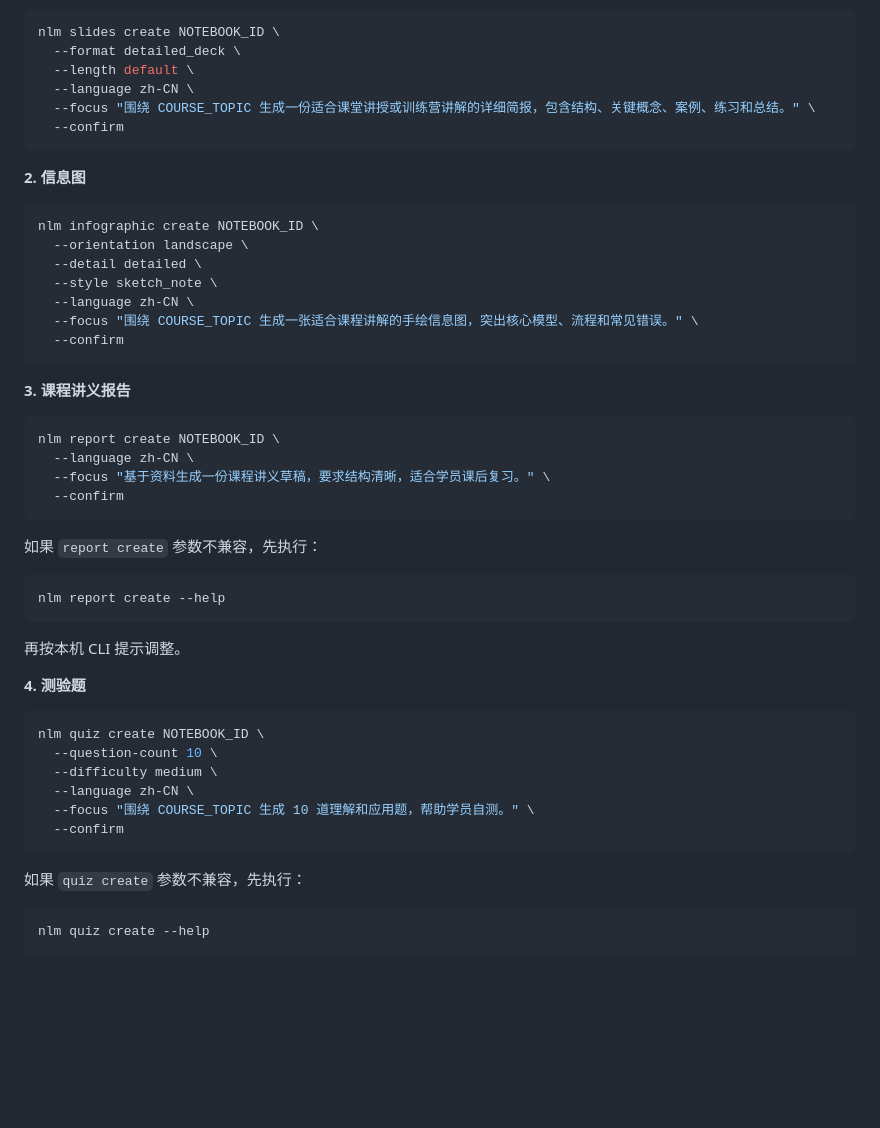
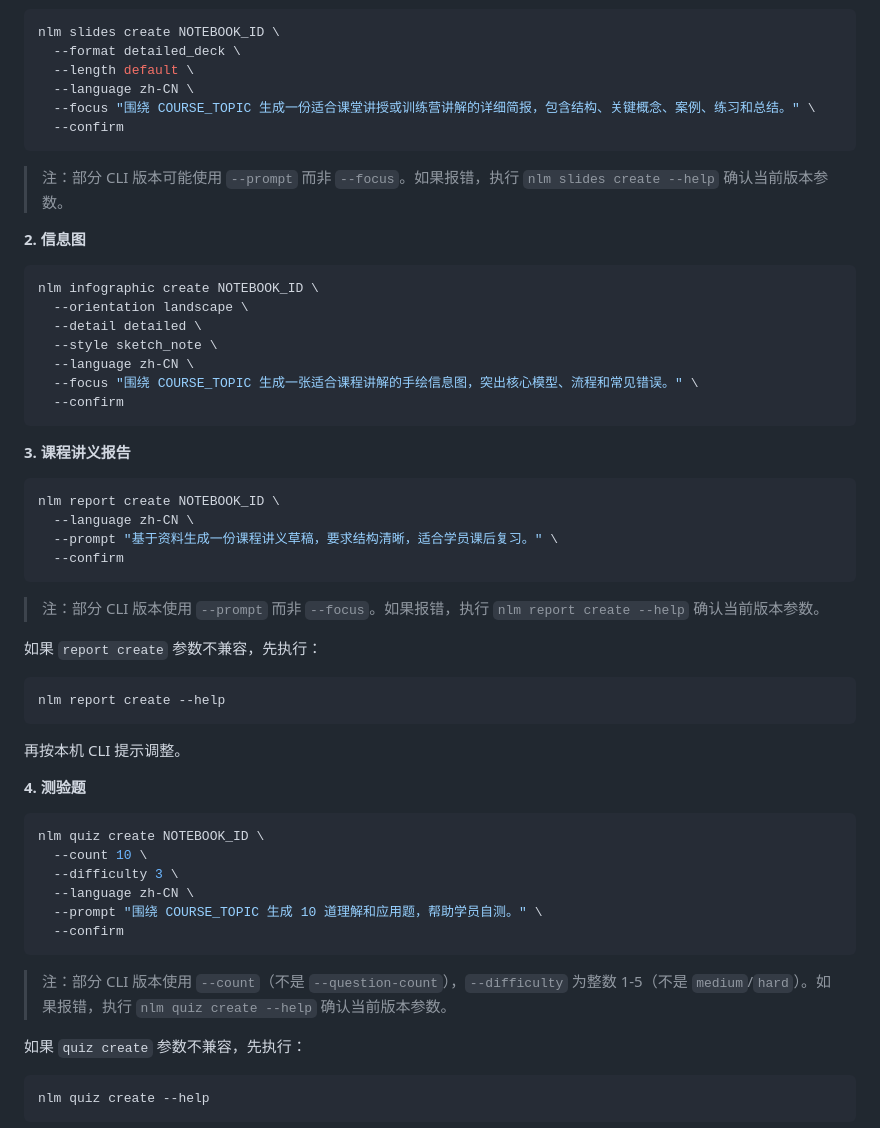
Before and after one commit to qiao-chief/qiao-chief-second-brain-config, a Markdown page: 第二大脑配置包/02-NotebookLM课程素材工厂配置包.md, the part around one of its changes. Drawn GitHub-style; blank space fills up the shorter version.

````diff
--- a/第二大脑配置包/02-NotebookLM课程素材工厂配置包.md
+++ b/第二大脑配置包/02-NotebookLM课程素材工厂配置包.md
@@ -229,6 +229,8 @@ nlm slides create NOTEBOOK_ID \
   --confirm
 ```
 
+> 注：部分 CLI 版本可能使用 `--prompt` 而非 `--focus`。如果报错，执行 `nlm slides create --help` 确认当前版本参数。
+
 **2. 信息图**
 
 ```bash
@@ -246,9 +248,11 @@ nlm infographic create NOTEBOOK_ID \
 ```bash
 nlm report create NOTEBOOK_ID \
   --language zh-CN \
-  --focus "基于资料生成一份课程讲义草稿，要求结构清晰，适合学员课后复习。" \
+  --prompt "基于资料生成一份课程讲义草稿，要求结构清晰，适合学员课后复习。" \
   --confirm
 ```
+
+> 注：部分 CLI 版本使用 `--prompt` 而非 `--focus`。如果报错，执行 `nlm report create --help` 确认当前版本参数。
 
 如果 `report create` 参数不兼容，先执行：
 
@@ -262,12 +266,14 @@ nlm report create --help
 
 ```bash
 nlm quiz create NOTEBOOK_ID \
-  --question-count 10 \
-  --difficulty medium \
+  --count 10 \
+  --difficulty 3 \
   --language zh-CN \
-  --focus "围绕 COURSE_TOPIC 生成 10 道理解和应用题，帮助学员自测。" \
+  --prompt "围绕 COURSE_TOPIC 生成 10 道理解和应用题，帮助学员自测。" \
   --confirm
 ```
+
+> 注：部分 CLI 版本使用 `--count`（不是 `--question-count`），`--difficulty` 为整数 1-5（不是 `medium`/`hard`）。如果报错，执行 `nlm quiz create --help` 确认当前版本参数。
 
 如果 `quiz create` 参数不兼容，先执行：
 
````
Also changed, not shown: other parts of 第二大脑配置包/02-NotebookLM课程素材工厂配置包.md (+20 -0 lines), 第二大脑配置包/执行记录/2026-05-26-新账号课程素材工厂测试.md (added, +118 -0 lines).
